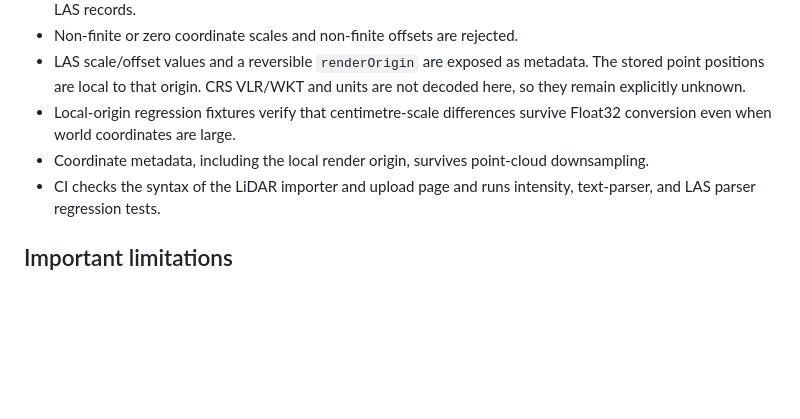
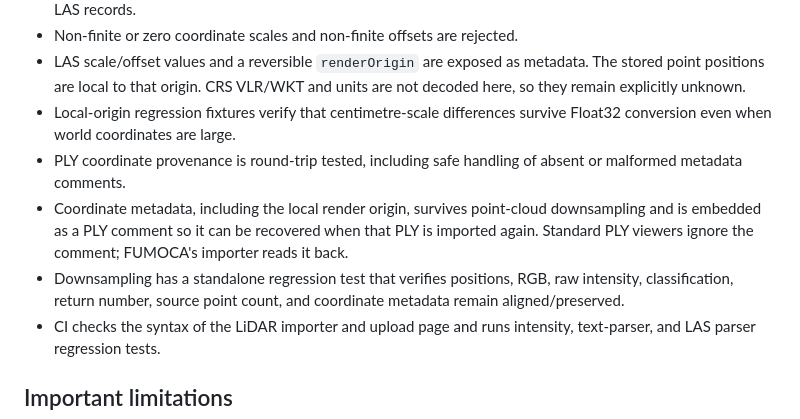
Before and after one commit to MalvinMakhuthe13/fumoca_deply, a Markdown page: docs/LIDAR_SPLAT_INTEGRITY.md, the part around the change. Drawn GitHub-style; blank space fills up the shorter version.

Commit message:
Document PLY provenance round-trip and downsampling tests

```diff
--- a/docs/LIDAR_SPLAT_INTEGRITY.md
+++ b/docs/LIDAR_SPLAT_INTEGRITY.md
@@ -34,7 +34,9 @@ This path is a **point-cloud import**, not LiDAR-to-Gaussian registration or fus
 - Non-finite or zero coordinate scales and non-finite offsets are rejected.
 - LAS scale/offset values and a reversible `renderOrigin` are exposed as metadata. The stored point positions are local to that origin. CRS VLR/WKT and units are not decoded here, so they remain explicitly unknown.
 - Local-origin regression fixtures verify that centimetre-scale differences survive Float32 conversion even when world coordinates are large.
-- Coordinate metadata, including the local render origin, survives point-cloud downsampling.
+- PLY coordinate provenance is round-trip tested, including safe handling of absent or malformed metadata comments.
+- Coordinate metadata, including the local render origin, survives point-cloud downsampling and is embedded as a PLY comment so it can be recovered when that PLY is imported again. Standard PLY viewers ignore the comment; FUMOCA's importer reads it back.
+- Downsampling has a standalone regression test that verifies positions, RGB, raw intensity, classification, return number, source point count, and coordinate metadata remain aligned/preserved.
 - CI checks the syntax of the LiDAR importer and upload page and runs intensity, text-parser, and LAS parser regression tests.
 
 ## Important limitations
```
